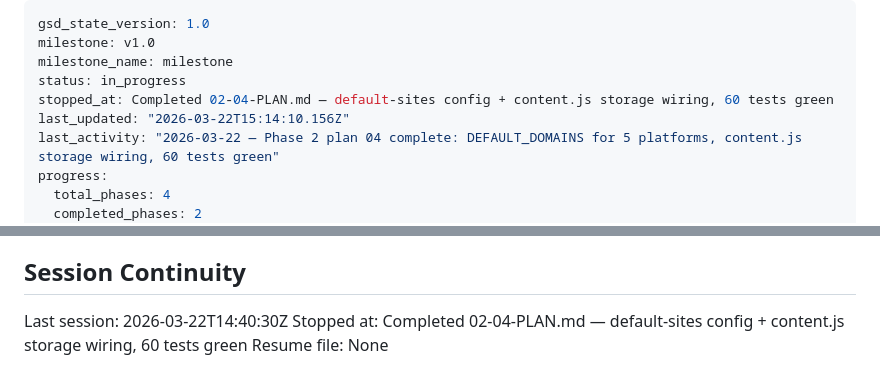
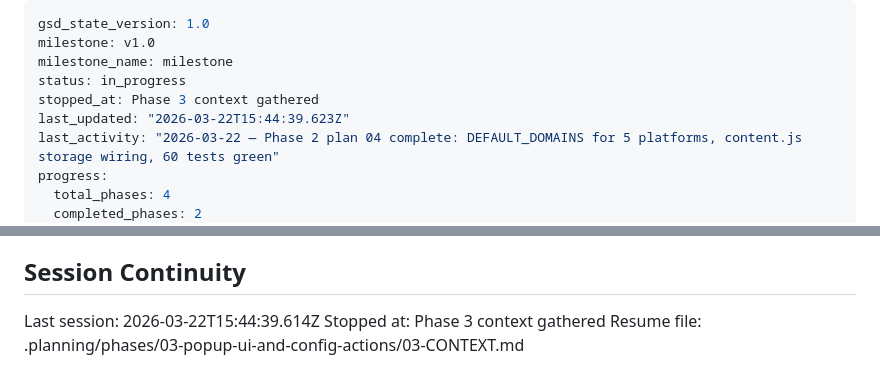
Before and after one commit to itzikwo/Hebrew-RTL-Chrome-Extension, a Markdown page: .planning/STATE.md, 2 parts joined by grey strips. GitHub-like rendering.

Commit message:
docs(state): record phase 3 context session

```diff
--- a/.planning/STATE.md
+++ b/.planning/STATE.md
@@ -3,8 +3,8 @@ gsd_state_version: 1.0
 milestone: v1.0
 milestone_name: milestone
 status: in_progress
-stopped_at: Completed 02-04-PLAN.md — default-sites config + content.js storage wiring, 60 tests green
-last_updated: "2026-03-22T15:14:10.156Z"
+stopped_at: Phase 3 context gathered
+last_updated: "2026-03-22T15:44:39.623Z"
 last_activity: "2026-03-22 — Phase 2 plan 04 complete: DEFAULT_DOMAINS for 5 platforms, content.js storage wiring, 60 tests green"
 progress:
   total_phases: 4
@@ -99,6 +99,6 @@ None.
 
 ## Session Continuity
 
-Last session: 2026-03-22T14:40:30Z
-Stopped at: Completed 02-04-PLAN.md — default-sites config + content.js storage wiring, 60 tests green
-Resume file: None
+Last session: 2026-03-22T15:44:39.614Z
+Stopped at: Phase 3 context gathered
+Resume file: .planning/phases/03-popup-ui-and-config-actions/03-CONTEXT.md
```
